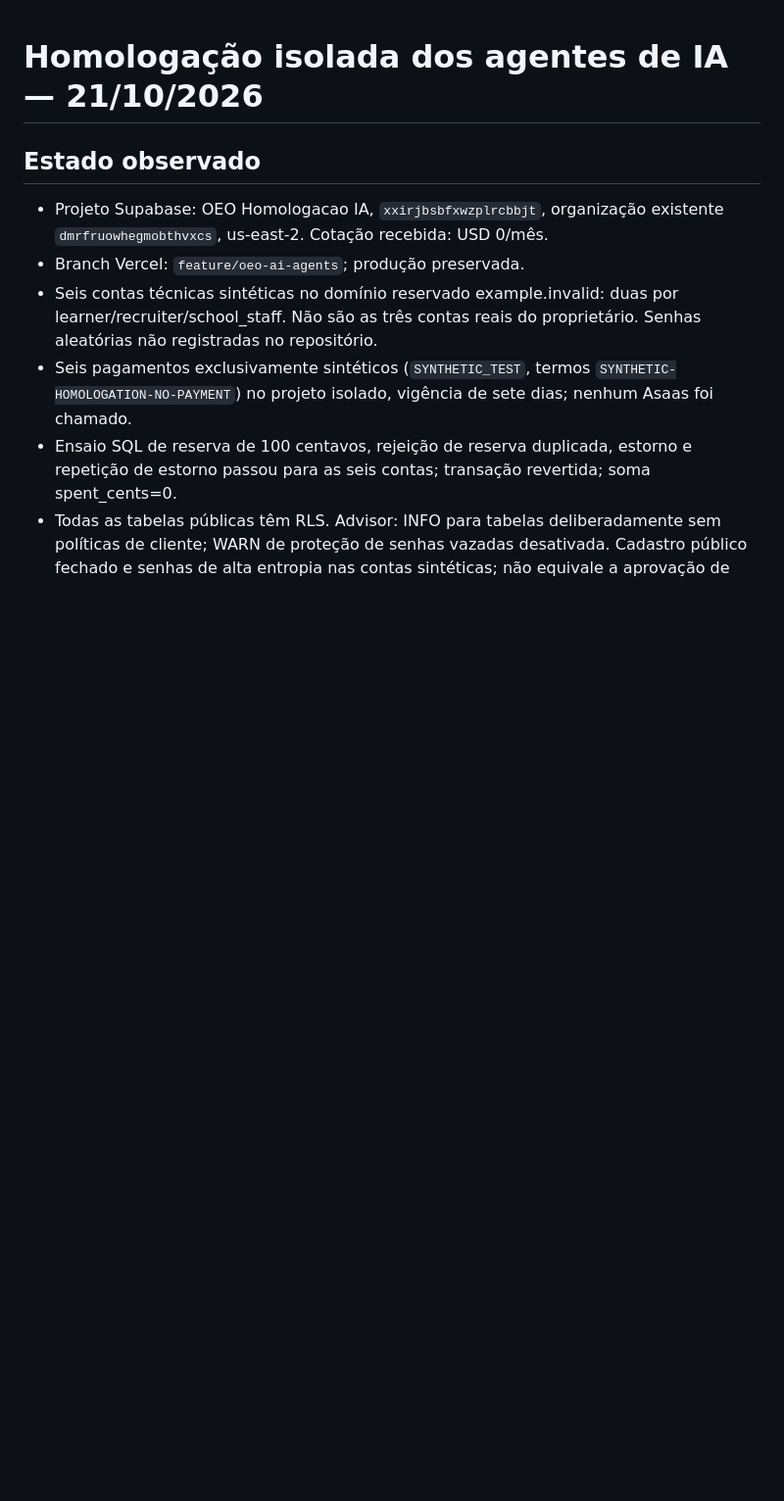
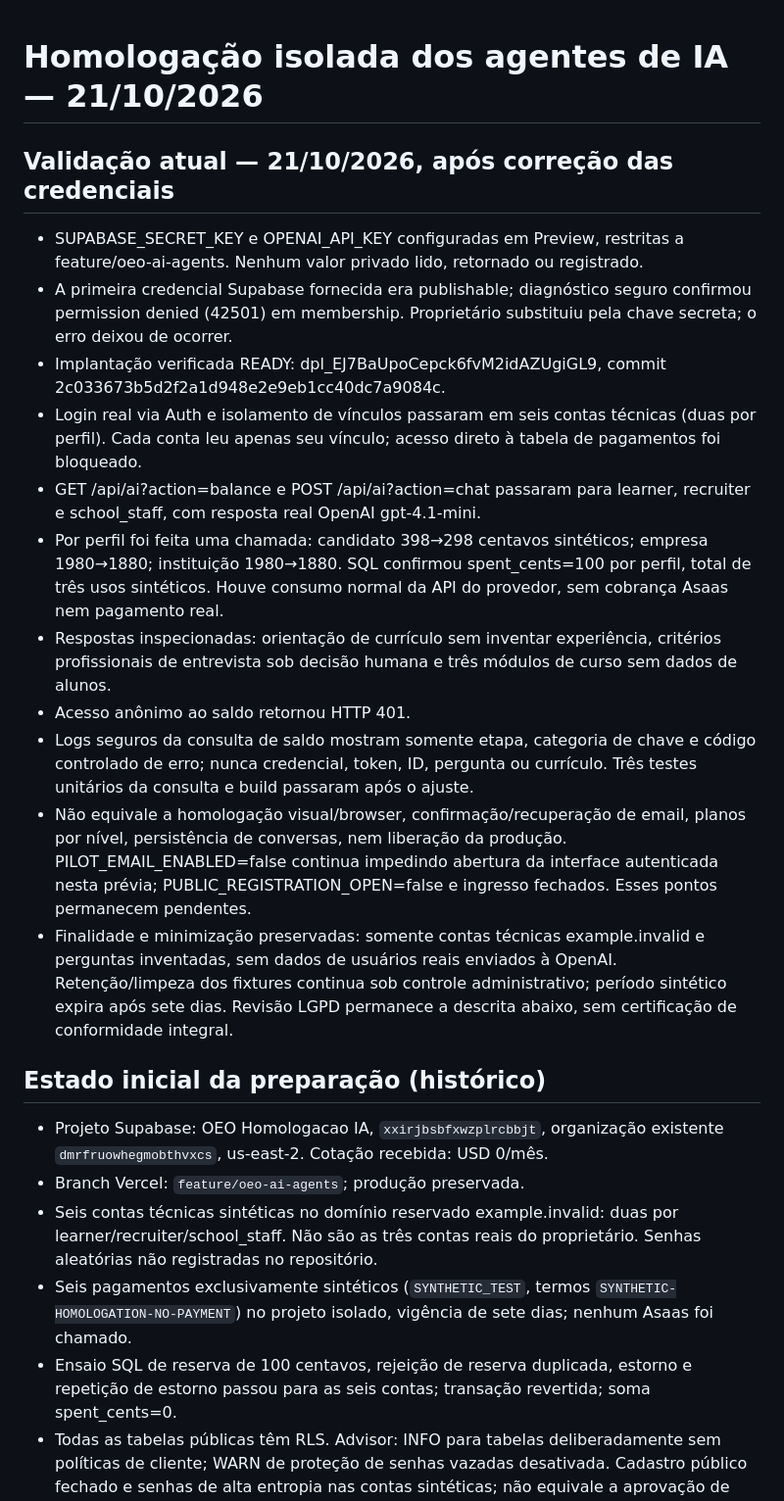
Before and after one commit to sylvioscatolinjr-cloud/o-empregador-online, a Markdown page: pilot-sumare/docs/AI_HOMOLOGATION.md, the part around the change. Shown at 98% size. GitHub-like rendering; blank space fills up the shorter version.

Commit message:
docs: record real AI responses and isolated credit verification across three profiles

```diff
--- a/pilot-sumare/docs/AI_HOMOLOGATION.md
+++ b/pilot-sumare/docs/AI_HOMOLOGATION.md
@@ -1,6 +1,20 @@
 # Homologação isolada dos agentes de IA — 21/10/2026
 
-## Estado observado
+## Validação atual — 21/10/2026, após correção das credenciais
+
+- SUPABASE_SECRET_KEY e OPENAI_API_KEY configuradas em Preview, restritas a feature/oeo-ai-agents. Nenhum valor privado lido, retornado ou registrado.
+- A primeira credencial Supabase fornecida era publishable; diagnóstico seguro confirmou permission denied (42501) em membership. Proprietário substituiu pela chave secreta; o erro deixou de ocorrer.
+- Implantação verificada READY: dpl_EJ7BaUpoCepck6fvM2idAZUgiGL9, commit 2c033673b5d2f2a1d948e2e9eb1cc40dc7a9084c.
+- Login real via Auth e isolamento de vínculos passaram em seis contas técnicas (duas por perfil). Cada conta leu apenas seu vínculo; acesso direto à tabela de pagamentos foi bloqueado.
+- GET /api/ai?action=balance e POST /api/ai?action=chat passaram para learner, recruiter e school_staff, com resposta real OpenAI gpt-4.1-mini.
+- Por perfil foi feita uma chamada: candidato 398→298 centavos sintéticos; empresa 1980→1880; instituição 1980→1880. SQL confirmou spent_cents=100 por perfil, total de três usos sintéticos. Houve consumo normal da API do provedor, sem cobrança Asaas nem pagamento real.
+- Respostas inspecionadas: orientação de currículo sem inventar experiência, critérios profissionais de entrevista sob decisão humana e três módulos de curso sem dados de alunos.
+- Acesso anônimo ao saldo retornou HTTP 401.
+- Logs seguros da consulta de saldo mostram somente etapa, categoria de chave e código controlado de erro; nunca credencial, token, ID, pergunta ou currículo. Três testes unitários da consulta e build passaram após o ajuste.
+- Não equivale a homologação visual/browser, confirmação/recuperação de email, planos por nível, persistência de conversas, nem liberação da produção. PILOT_EMAIL_ENABLED=false continua impedindo abertura da interface autenticada nesta prévia; PUBLIC_REGISTRATION_OPEN=false e ingresso fechados. Esses pontos permanecem pendentes.
+- Finalidade e minimização preservadas: somente contas técnicas example.invalid e perguntas inventadas, sem dados de usuários reais enviados à OpenAI. Retenção/limpeza dos fixtures continua sob controle administrativo; período sintético expira após sete dias. Revisão LGPD permanece a descrita abaixo, sem certificação de conformidade integral.
+
+## Estado inicial da preparação (histórico)
 - Projeto Supabase: OEO Homologacao IA, `xxirjbsbfxwzplrcbbjt`, organização existente `dmrfruowhegmobthvxcs`, us-east-2. Cotação recebida: USD 0/mês.
 - Branch Vercel: `feature/oeo-ai-agents`; produção preservada.
 - Seis contas técnicas sintéticas no domínio reservado example.invalid: duas por learner/recruiter/school_staff. Não são as três contas reais do proprietário. Senhas aleatórias não registradas no repositório.
```
